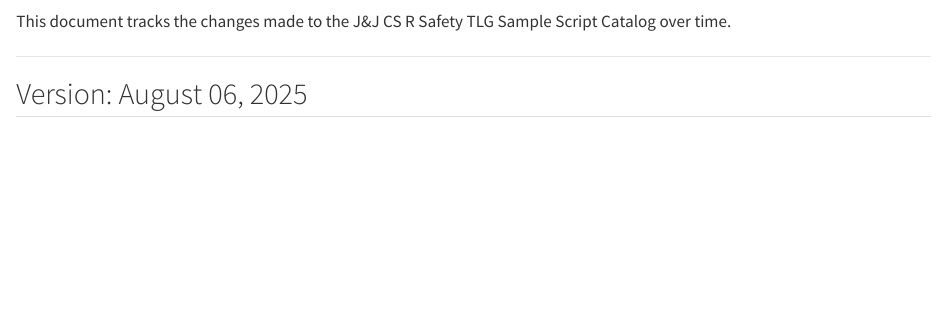
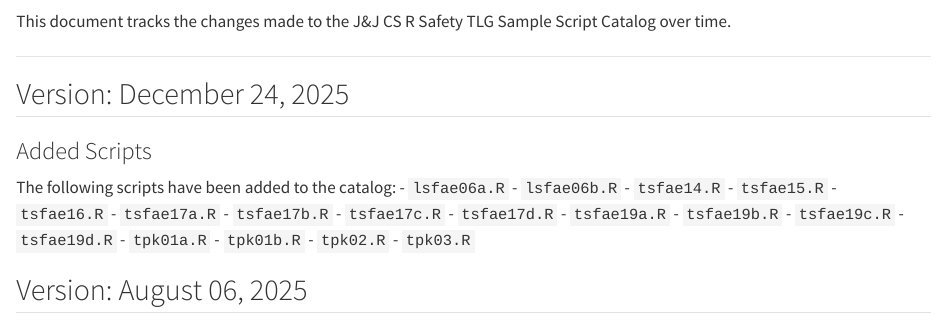
Before and after one commit to johnsonandjohnson/TLG_Catalog, a Quarto document (changelog.qmd): the page in a window 1100 px wide, from 60 px down. Rendered offline with R 4.5, knitr and Pandoc in place of Quarto, with nearby package versions.

Commit message:
update : Changelog.md

```diff
--- a/changelog.qmd
+++ b/changelog.qmd
@@ -4,31 +4,36 @@
 
 ------------------------------------------------------------------------
 
+## Version: December 24, 2025
+
+
+### Added Scripts
+
+The following scripts have been added to the catalog:
+-   `lsfae06a.R`
+-   `lsfae06b.R`
+-   `tsfae14.R`
+-   `tsfae15.R`
+-   `tsfae16.R`
+-   `tsfae17a.R`
+-   `tsfae17b.R`
+-   `tsfae17c.R`
+-   `tsfae17d.R`
+-   `tsfae19a.R`
+-   `tsfae19b.R`
+-   `tsfae19c.R`
+-   `tsfae19d.R`
+-   `tpk01a.R`
+-   `tpk01b.R`
+-   `tpk02.R`
+-   `tpk03.R`
+
+
 ## Version: August 06, 2025
 
 ### Added Scripts
 
 The following scripts have been added to the catalog:
-
-<!-- -   `gsfae01.R` -->
-<!-- -   `gsfae02.R` -->
-<!-- -   `gsfecg01.R` -->
-<!-- -   `gsflab01.R` -->
-<!-- -   `gsflab01a.R` -->
-<!-- -   `gsflab02.R` -->
-<!-- -   `gsflab03.R` -->
-<!-- -   `gsflab04.R` -->
-<!-- -   `gsflab05.R` -->
-<!-- -   `gsfvit01.R` -->
-<!-- -   `gsfvit01a.R` -->
-<!-- -   `gsfvit02.R` -->
-<!-- -   `gsfvit03.R` -->
-<!-- -   `gsfvit04.R` -->
-<!-- -   `gsfvit05.R` -->
-<!-- -   `gsids01a.R` -->
-<!-- -   `gsids01b.R` -->
-<!-- -   `gsids02.R` -->
-<!-- -   `gsiex01.R` -->
 -   `lsfae01.R`
 -   `lsfae02.R`
 -   `lsfae03.R`
```
Also changed, not shown: changelog.qmd (27 more changed lines).
